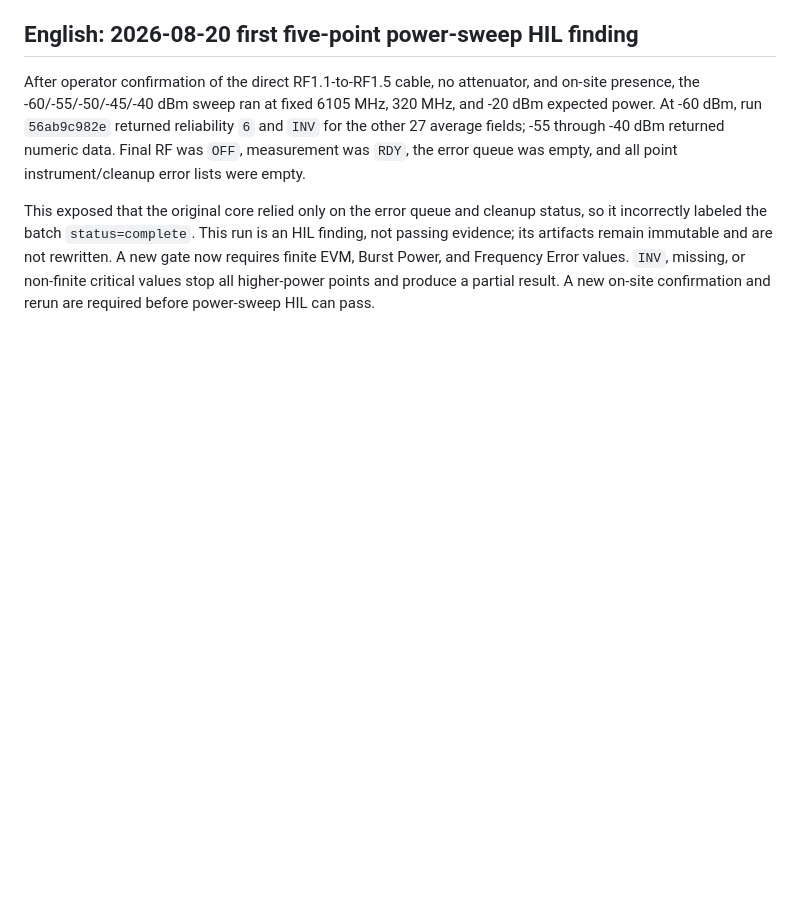
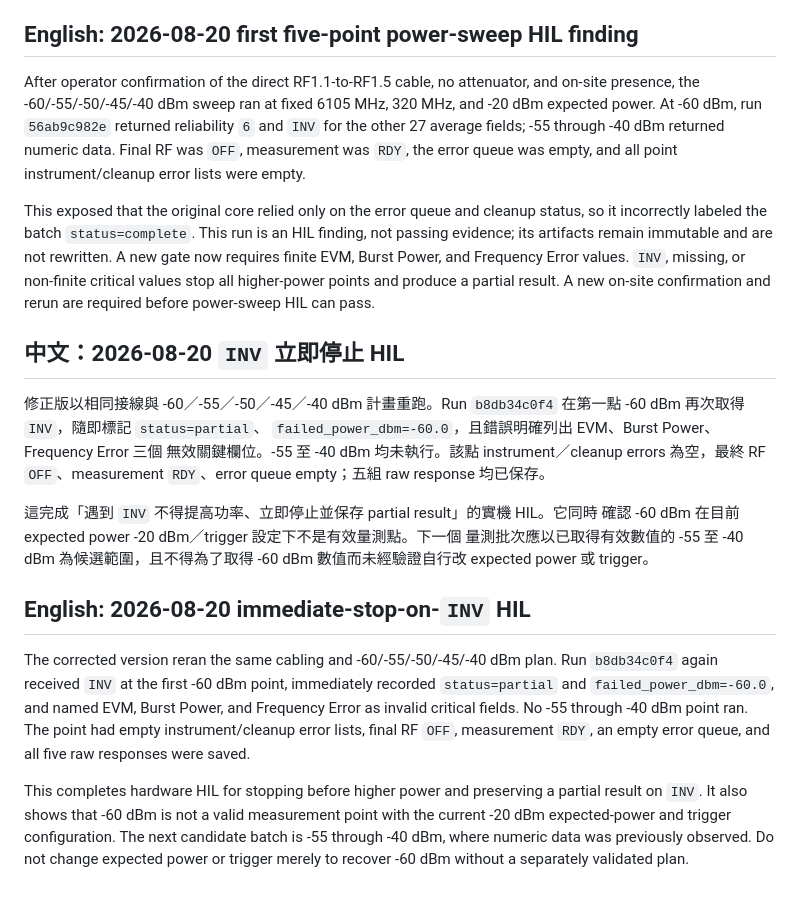
Before and after one commit to DreamerForJay/CMP180-Automation, a Markdown page: docs/hardware-discovery.md, the part around the change. Rendered like a GitHub page; blank space fills up the shorter version.

Commit message:
docs: record invalid-point stop HIL

```diff
--- a/docs/hardware-discovery.md
+++ b/docs/hardware-discovery.md
@@ -408,3 +408,31 @@ passing evidence; its artifacts remain immutable and are not rewritten. A new ga
 requires finite EVM, Burst Power, and Frequency Error values. `INV`, missing, or non-finite
 critical values stop all higher-power points and produce a partial result. A new on-site
 confirmation and rerun are required before power-sweep HIL can pass.
+
+## 中文：2026-08-20 `INV` 立即停止 HIL
+
+修正版以相同接線與 -60／-55／-50／-45／-40 dBm 計畫重跑。Run `b8db34c0f4`
+在第一點 -60 dBm 再次取得 `INV`，隨即標記 `status=partial`、
+`failed_power_dbm=-60.0`，且錯誤明確列出 EVM、Burst Power、Frequency Error 三個
+無效關鍵欄位。-55 至 -40 dBm 均未執行。該點 instrument／cleanup errors 為空，最終
+RF `OFF`、measurement `RDY`、error queue empty；五組 raw response 均已保存。
+
+這完成「遇到 `INV` 不得提高功率、立即停止並保存 partial result」的實機 HIL。它同時
+確認 -60 dBm 在目前 expected power -20 dBm／trigger 設定下不是有效量測點。下一個
+量測批次應以已取得有效數值的 -55 至 -40 dBm 為候選範圍，且不得為了取得 -60 dBm
+數值而未經驗證自行改 expected power 或 trigger。
+
+## English: 2026-08-20 immediate-stop-on-`INV` HIL
+
+The corrected version reran the same cabling and -60/-55/-50/-45/-40 dBm plan. Run
+`b8db34c0f4` again received `INV` at the first -60 dBm point, immediately recorded
+`status=partial` and `failed_power_dbm=-60.0`, and named EVM, Burst Power, and Frequency
+Error as invalid critical fields. No -55 through -40 dBm point ran. The point had empty
+instrument/cleanup error lists, final RF `OFF`, measurement `RDY`, an empty error queue,
+and all five raw responses were saved.
+
+This completes hardware HIL for stopping before higher power and preserving a partial
+result on `INV`. It also shows that -60 dBm is not a valid measurement point with the
+current -20 dBm expected-power and trigger configuration. The next candidate batch is
+-55 through -40 dBm, where numeric data was previously observed. Do not change expected
+power or trigger merely to recover -60 dBm without a separately validated plan.
```
Also changed, not shown: HANDOFF.md (+2 -0 lines), docs/sweep-safety.md (+2 -2 lines).
